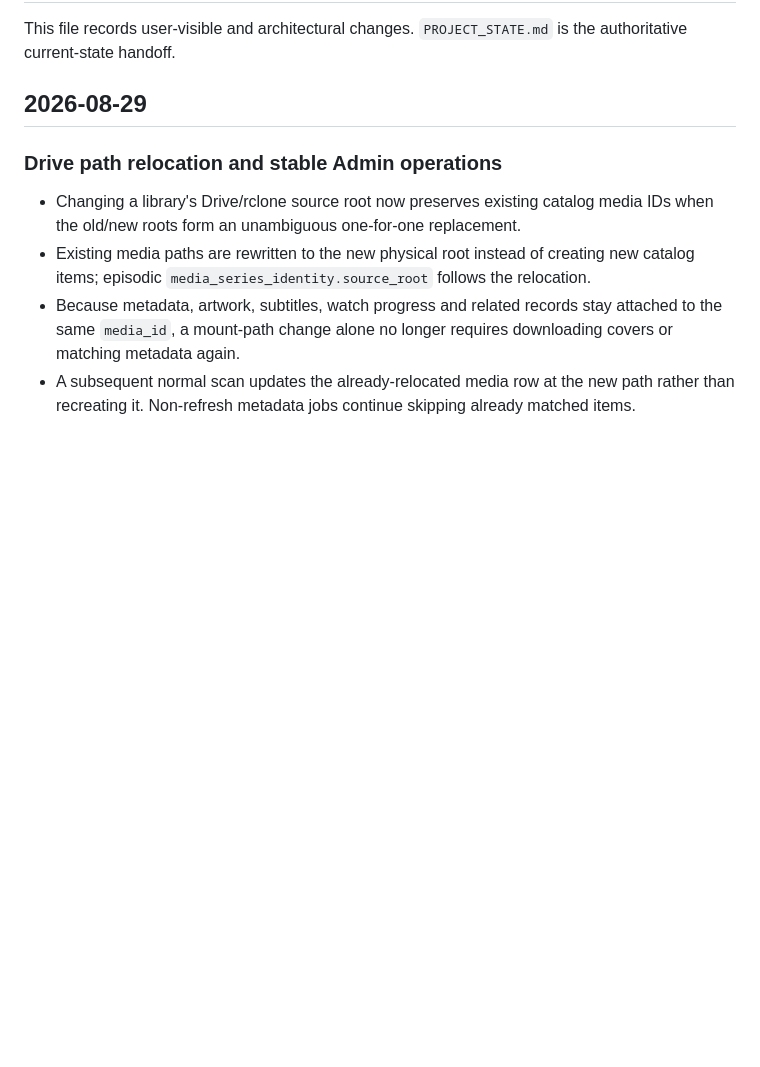
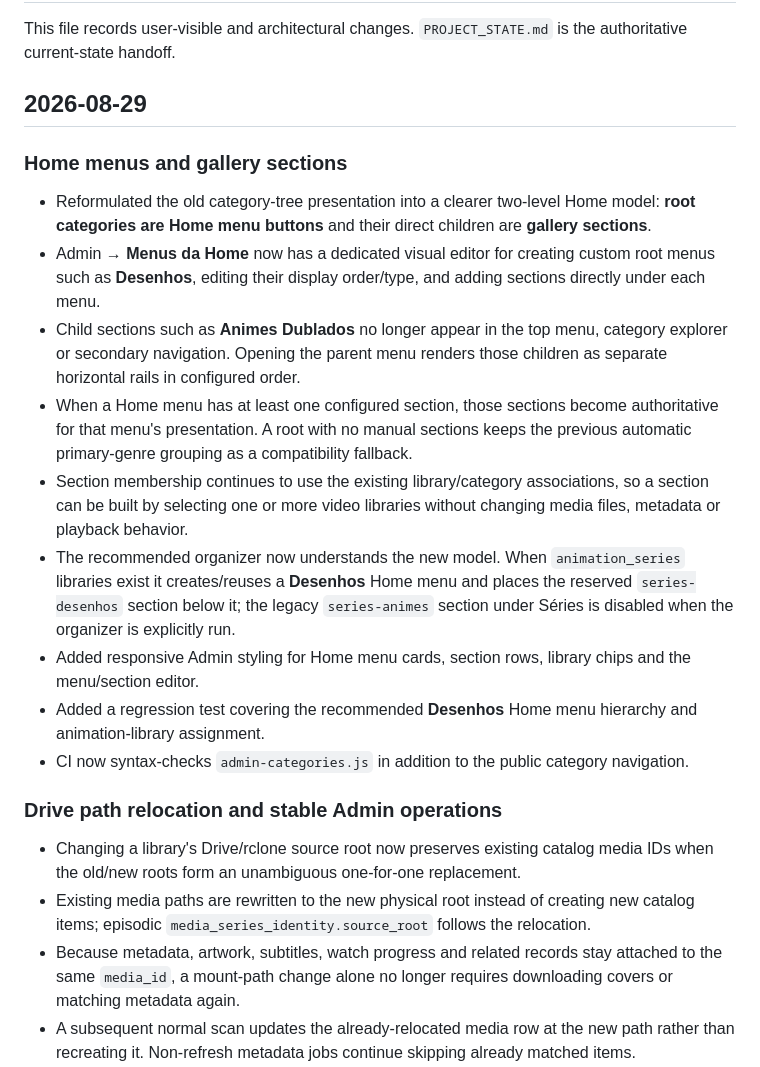
Before and after one commit to danilostorm/stormflix, a Markdown page: CHANGELOG.md, the part around the change. GitHub-like rendering; blank space fills up the shorter version.

Commit message:
docs: record Home menu and gallery section redesign

```diff
--- a/CHANGELOG.md
+++ b/CHANGELOG.md
@@ -3,6 +3,18 @@
 This file records user-visible and architectural changes. `PROJECT_STATE.md` is the authoritative current-state handoff.
 
 ## 2026-08-29
+
+### Home menus and gallery sections
+
+- Reformulated the old category-tree presentation into a clearer two-level Home model: **root categories are Home menu buttons** and their direct children are **gallery sections**.
+- Admin → **Menus da Home** now has a dedicated visual editor for creating custom root menus such as **Desenhos**, editing their display order/type, and adding sections directly under each menu.
+- Child sections such as **Animes Dublados** no longer appear in the top menu, category explorer or secondary navigation. Opening the parent menu renders those children as separate horizontal rails in configured order.
+- When a Home menu has at least one configured section, those sections become authoritative for that menu's presentation. A root with no manual sections keeps the previous automatic primary-genre grouping as a compatibility fallback.
+- Section membership continues to use the existing library/category associations, so a section can be built by selecting one or more video libraries without changing media files, metadata or playback behavior.
+- The recommended organizer now understands the new model. When `animation_series` libraries exist it creates/reuses a **Desenhos** Home menu and places the reserved `series-desenhos` section below it; the legacy `series-animes` section under Séries is disabled when the organizer is explicitly run.
+- Added responsive Admin styling for Home menu cards, section rows, library chips and the menu/section editor.
+- Added a regression test covering the recommended **Desenhos** Home menu hierarchy and animation-library assignment.
+- CI now syntax-checks `admin-categories.js` in addition to the public category navigation.
 
 ### Drive path relocation and stable Admin operations
 
```
